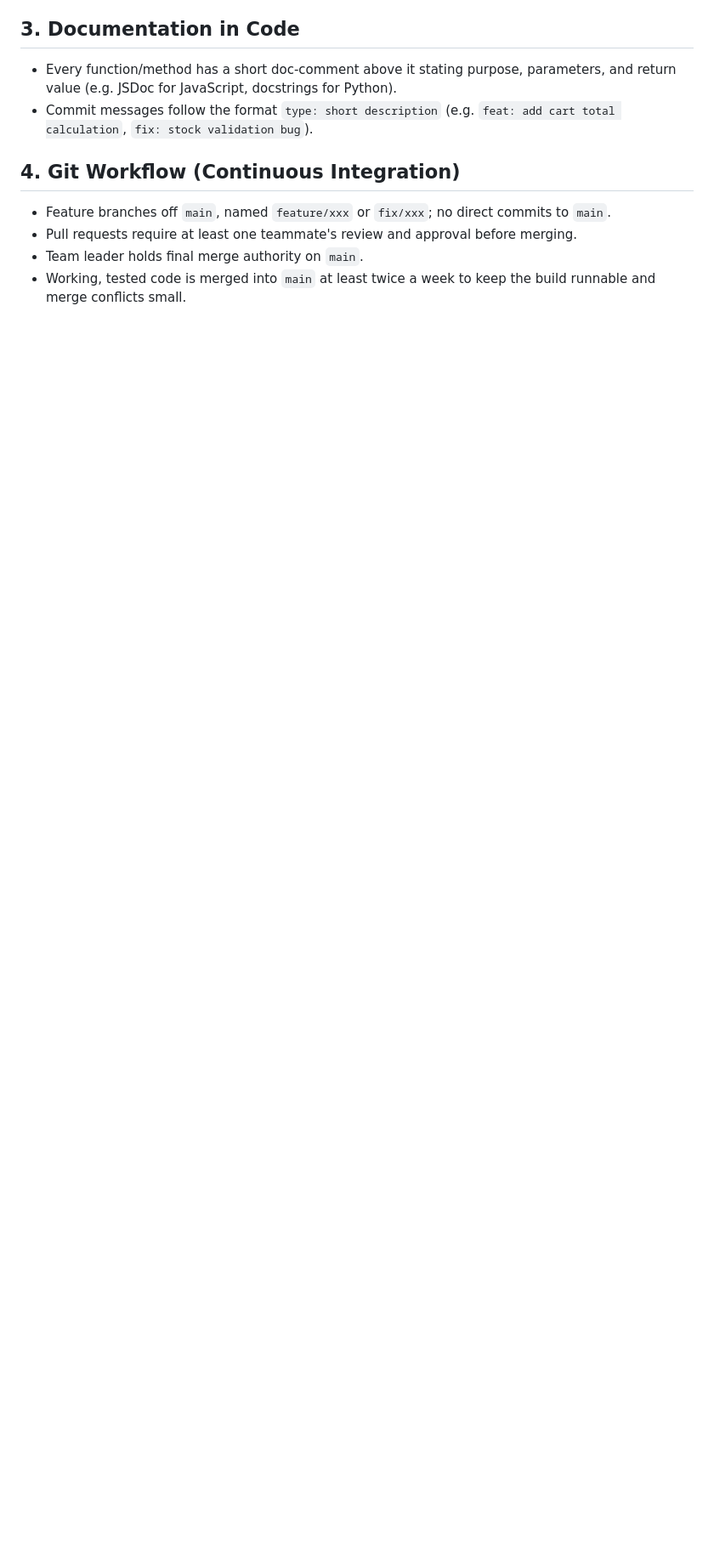
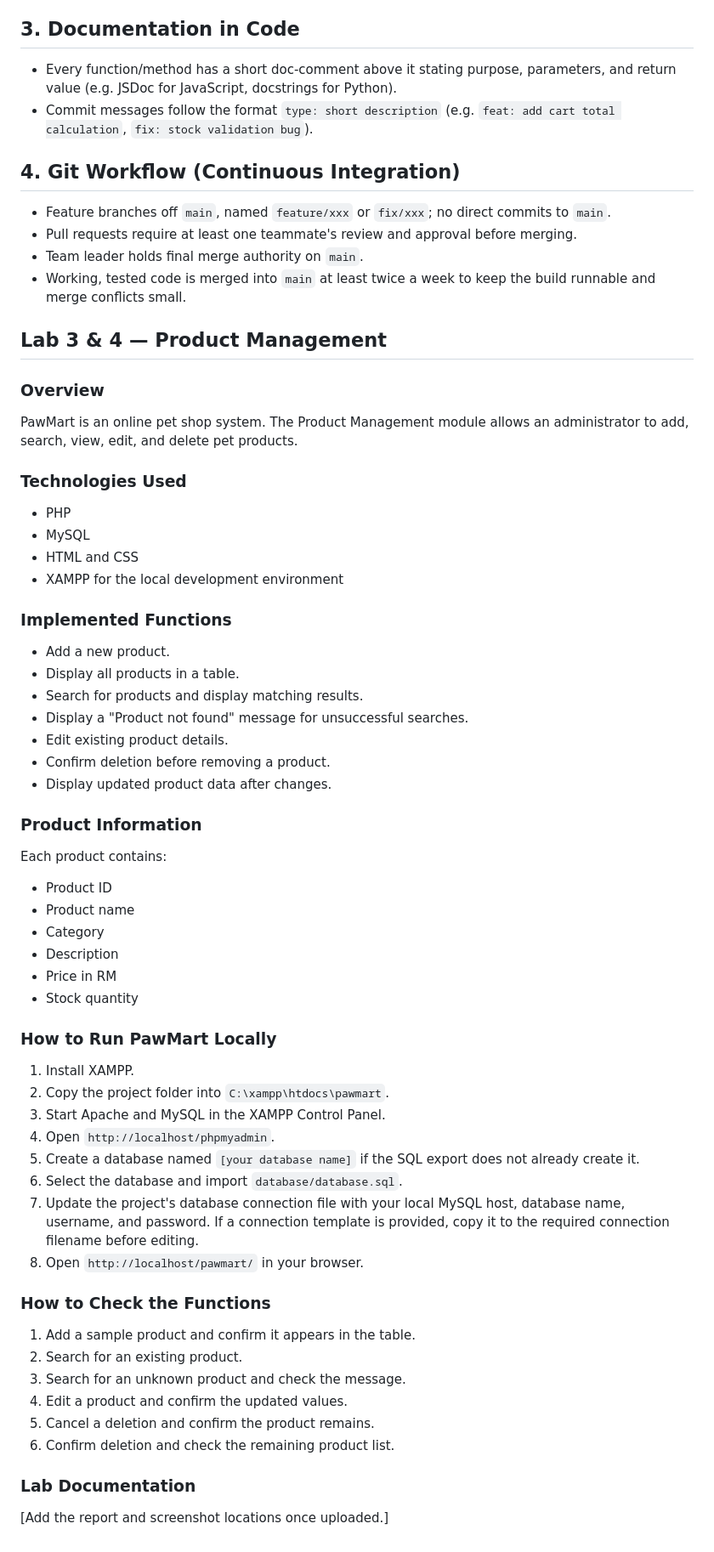
Before and after one commit to niknurayuni/PawMart-Online-System, a Markdown page: README.md, the part around the change. Shown at 85% size. GitHub-like rendering; blank space fills up the shorter version.

Commit message:
Update README with Product Management details
Added detailed instructions for the Product Management module of PawMart, including technologies used, implemented functions, and steps to run the project locally.

```diff
--- a/README.md
+++ b/README.md
@@ -118,3 +118,59 @@ pawmart/
 - Team leader holds final merge authority on `main`.
 - Working, tested code is merged into `main` at least twice a week to keep
   the build runnable and merge conflicts small.
+
+## Lab 3 & 4 — Product Management
+
+### Overview
+PawMart is an online pet shop system. The Product Management
+module allows an administrator to add, search, view, edit,
+and delete pet products.
+
+### Technologies Used
+- PHP
+- MySQL
+- HTML and CSS
+- XAMPP for the local development environment
+
+### Implemented Functions
+- Add a new product.
+- Display all products in a table.
+- Search for products and display matching results.
+- Display a "Product not found" message for unsuccessful searches.
+- Edit existing product details.
+- Confirm deletion before removing a product.
+- Display updated product data after changes.
+
+### Product Information
+Each product contains:
+- Product ID
+- Product name
+- Category
+- Description
+- Price in RM
+- Stock quantity
+
+### How to Run PawMart Locally
+1. Install XAMPP.
+2. Copy the project folder into `C:\xampp\htdocs\pawmart`.
+3. Start Apache and MySQL in the XAMPP Control Panel.
+4. Open `http://localhost/phpmyadmin`.
+5. Create a database named `[your database name]` if the SQL
+   export does not already create it.
+6. Select the database and import `database/database.sql`.
+7. Update the project's database connection file with your
+   local MySQL host, database name, username, and password.
+   If a connection template is provided, copy it to the
+   required connection filename before editing.
+8. Open `http://localhost/pawmart/` in your browser.
+
+### How to Check the Functions
+1. Add a sample product and confirm it appears in the table.
+2. Search for an existing product.
+3. Search for an unknown product and check the message.
+4. Edit a product and confirm the updated values.
+5. Cancel a deletion and confirm the product remains.
+6. Confirm deletion and check the remaining product list.
+
+### Lab Documentation
+[Add the report and screenshot locations once uploaded.]
```
